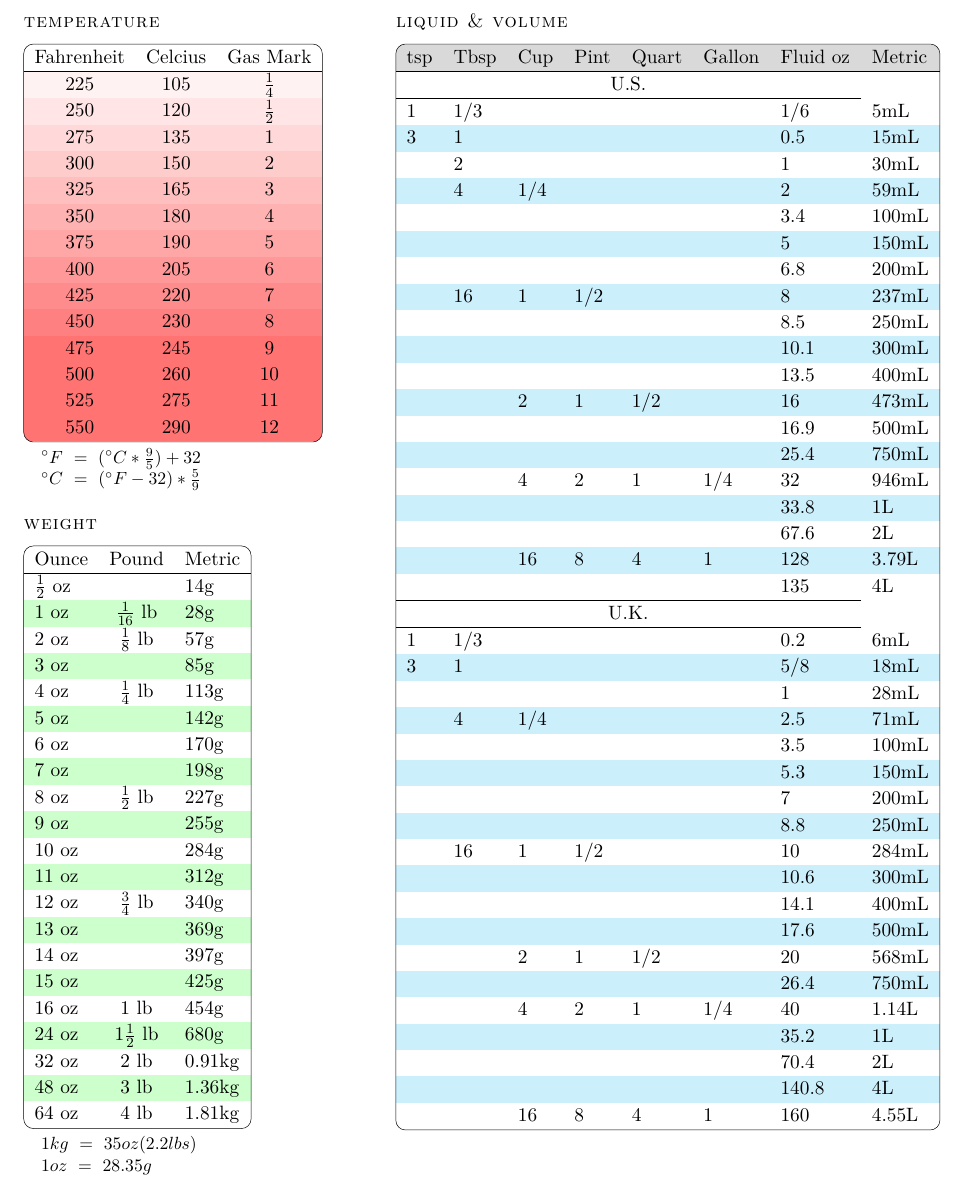
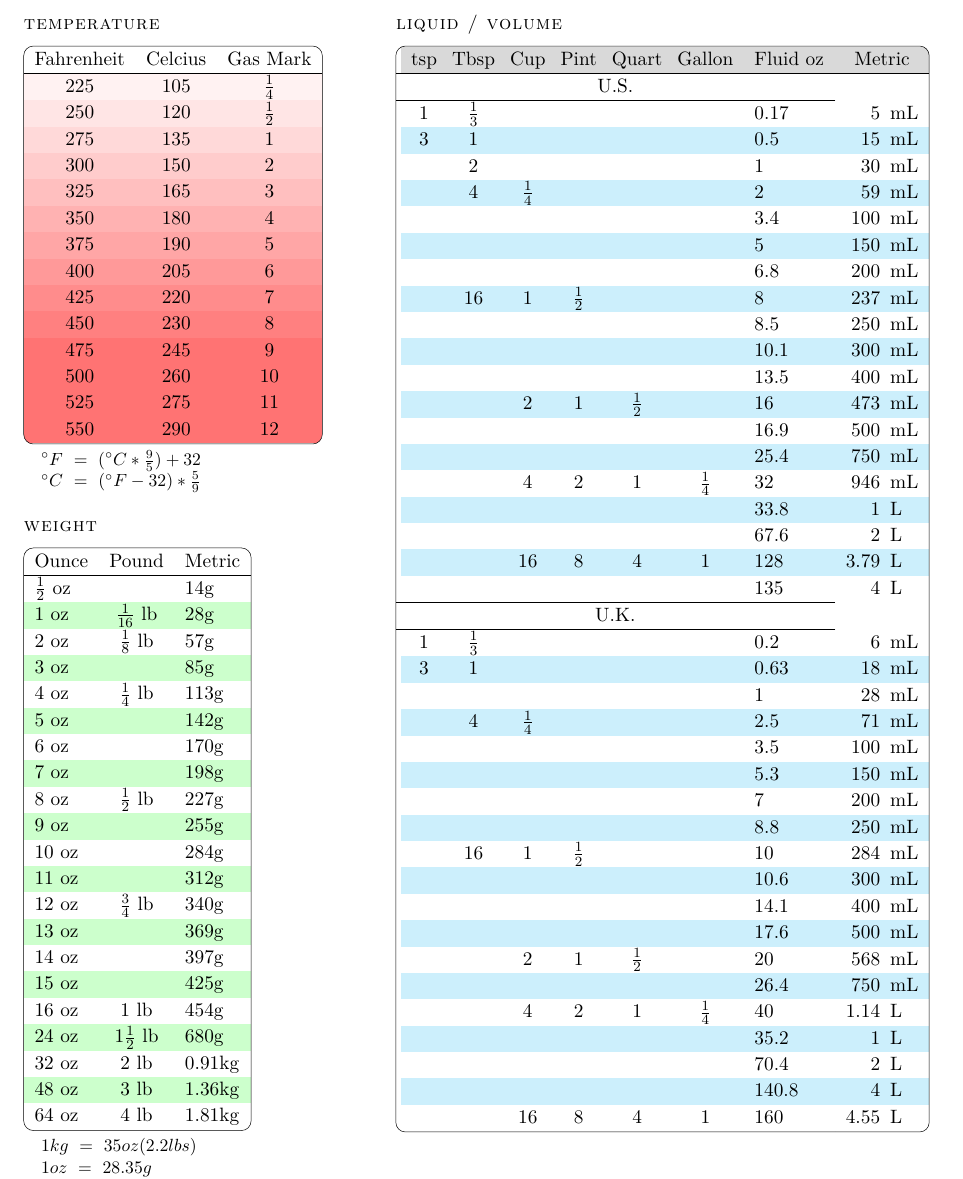
Before and after one commit to mikrostew/kitchen-cheat-sheets, a LaTeX document (conversions.tex): part of the page, cut so that both start at the same text. Compiled offline with XeLaTeX.

Commit message:
clean up the metric part of the liquid conversions

```diff
--- a/conversions.tex
+++ b/conversions.tex
@@ -84,58 +84,58 @@ $\frac{1}{2}$ oz & & 14g \\
 \end{minipage}%
 \begin{minipage}[t]{0.6\textwidth}%
 
-\sectionheader{liquid \& volume}
+\sectionheader{liquid / volume}
 
 \rowcolors{3}{cyan!20}{white}%
-\outlinetabular{ l l l l l l l | l }{%
+\outlinetabular{ *{6}{@{\hspace{3mm}}c} l | r@{\hspace{2mm}}l }{%
 \rowcolor{gray!30}
-tsp & Tbsp & Cup & Pint & Quart & Gallon & Fluid oz & Metric \\
+tsp & Tbsp & Cup & Pint & Quart & Gallon & Fluid oz & \multicolumn{2}{c}{Metric} \\
 \hline
 \rowcolor{white}
 \multicolumn{7}{c |}{U.S.} & \\
-\hhline{-------~}
-1 & 1/3 & & & & & 1/6 & 5mL \\
-3 & 1 & & & & & 0.5 & 15mL \\
- & 2 & & & & & 1 & 30mL \\
- & 4 & 1/4 & & & & 2 & 59mL \\
- & & & & & & 3.4 & 100mL \\
- & & & & & & 5 & 150mL \\
- & & & & & & 6.8 & 200mL \\
- & 16 & 1 & 1/2 & & & 8 & 237mL \\
- & & & & & & 8.5 & 250mL \\
- & & & & & & 10.1 & 300mL \\
- & & & & & & 13.5 & 400mL \\
- & & 2 & 1 & 1/2 & & 16 & 473mL \\
- & & & & & & 16.9 & 500mL \\
- & & & & & & 25.4 & 750mL \\
- & & 4 & 2 & 1 & 1/4 & 32 & 946mL \\
- & & & & & & 33.8 & 1L \\
- & & & & & & 67.6 & 2L \\
- & & 16 & 8 & 4 & 1 & 128 & 3.79L \\
- & & & & & & 135 & 4L \\
-\hhline{-------~}
+\hhline{-------~~}
+1 & $\frac{1}{3}$ & & & & & 0.17 & 5 & mL \\
+3 & 1 & & & & & 0.5 & 15 & mL \\
+ & 2 & & & & & 1 & 30 & mL \\
+ & 4 & $\frac{1}{4}$ & & & & 2 & 59 & mL \\
+ & & & & & & 3.4 & 100 & mL \\
+ & & & & & & 5 & 150 & mL \\
+ & & & & & & 6.8 & 200 & mL \\
+ & 16 & 1 & $\frac{1}{2}$ & & & 8 & 237 & mL \\
+ & & & & & & 8.5 & 250 & mL \\
+ & & & & & & 10.1 & 300 & mL \\
+ & & & & & & 13.5 & 400 & mL \\
+ & & 2 & 1 & $\frac{1}{2}$ & & 16 & 473 & mL \\
+ & & & & & & 16.9 & 500 & mL \\
+ & & & & & & 25.4 & 750 & mL \\
+ & & 4 & 2 & 1 & $\frac{1}{4}$ & 32 & 946 & mL \\
+ & & & & & & 33.8 & 1 & L \\
+ & & & & & & 67.6 & 2 & L \\
+ & & 16 & 8 & 4 & 1 & 128 & 3.79 & L \\
+ & & & & & & 135 & 4 & L \\
+\hhline{-------~~}
 \rowcolor{white}
 \multicolumn{7}{c |}{U.K.} & \\
-\hhline{-------~}
-1 & 1/3 & & & & & 0.2 & 6mL \\
-3 & 1 & & & & & 5/8 & 18mL \\
- & & & & & & 1 & 28mL \\
- & 4 & 1/4 & & & & 2.5 & 71mL \\
- & & & & & & 3.5 & 100mL \\
- & & & & & & 5.3 & 150mL \\
- & & & & & & 7 & 200mL \\
- & & & & & & 8.8 & 250mL \\
- & 16 & 1 & 1/2 & & & 10 & 284mL \\
- & & & & & & 10.6 & 300mL \\
- & & & & & & 14.1 & 400mL \\
- & & & & & & 17.6 & 500mL \\
- & & 2 & 1 & 1/2 & & 20 & 568mL \\
- & & & & & & 26.4 & 750mL \\
- & & 4 & 2 & 1 & 1/4 & 40 & 1.14L \\
- & & & & & & 35.2 & 1L \\
- & & & & & & 70.4 & 2L \\
- & & & & & & 140.8 & 4L \\
- & & 16 & 8 & 4 & 1 & 160 & 4.55L \\
+\hhline{-------~~}
+1 & $\frac{1}{3}$ & & & & & 0.2 & 6 & mL \\
+3 & 1 & & & & & 0.63 & 18 & mL \\
+ & & & & & & 1 & 28 & mL \\
+ & 4 & $\frac{1}{4}$ & & & & 2.5 & 71 & mL \\
+ & & & & & & 3.5 & 100 & mL \\
+ & & & & & & 5.3 & 150 & mL \\
+ & & & & & & 7 & 200 & mL \\
+ & & & & & & 8.8 & 250 & mL \\
+ & 16 & 1 & $\frac{1}{2}$ & & & 10 & 284 & mL \\
+ & & & & & & 10.6 & 300 & mL \\
+ & & & & & & 14.1 & 400 & mL \\
+ & & & & & & 17.6 & 500 & mL \\
+ & & 2 & 1 & $\frac{1}{2}$ & & 20 & 568 & mL \\
+ & & & & & & 26.4 & 750 & mL \\
+ & & 4 & 2 & 1 & $\frac{1}{4}$ & 40 & 1.14 & L \\
+ & & & & & & 35.2 & 1 & L \\
+ & & & & & & 70.4 & 2 & L \\
+ & & & & & & 140.8 & 4 & L \\
+ & & 16 & 8 & 4 & 1 & 160 & 4.55 & L \\
  }%
 
 % \note{ $ 1Tbsp ~=~ 14.79mL $ }
```
